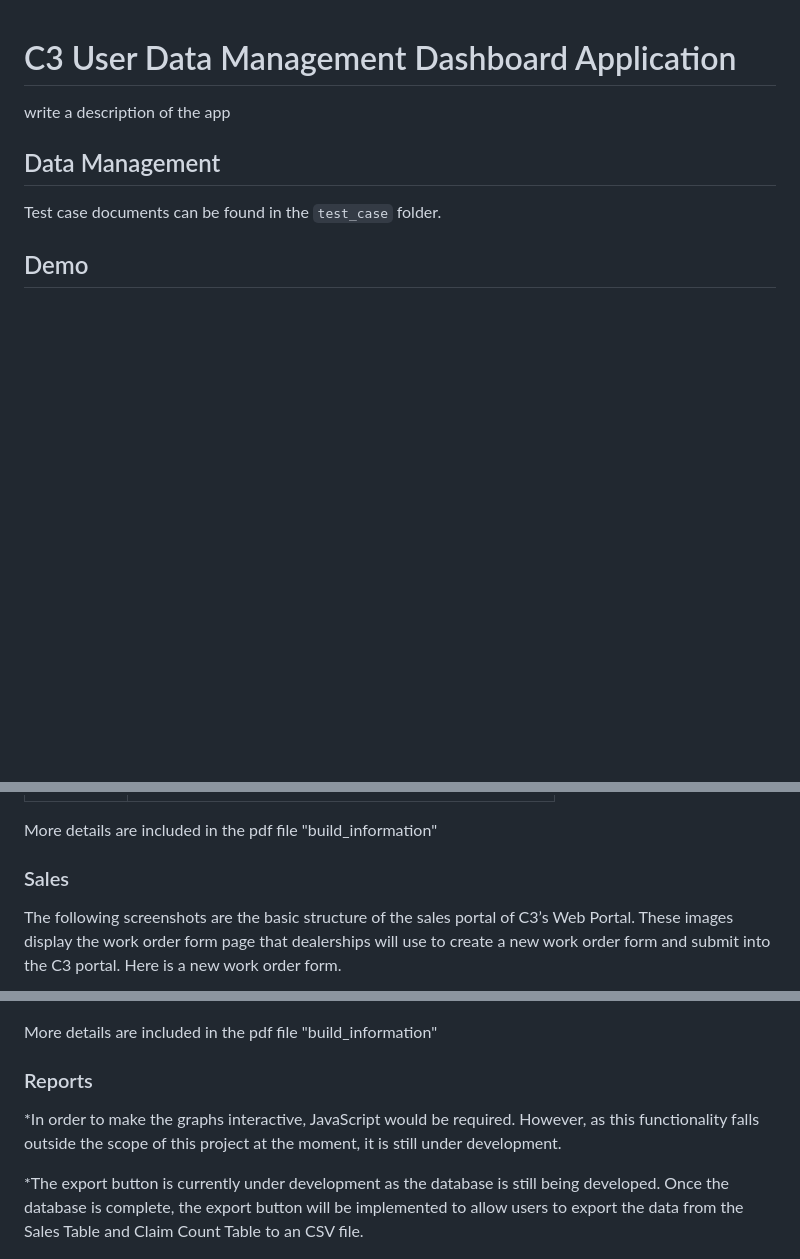
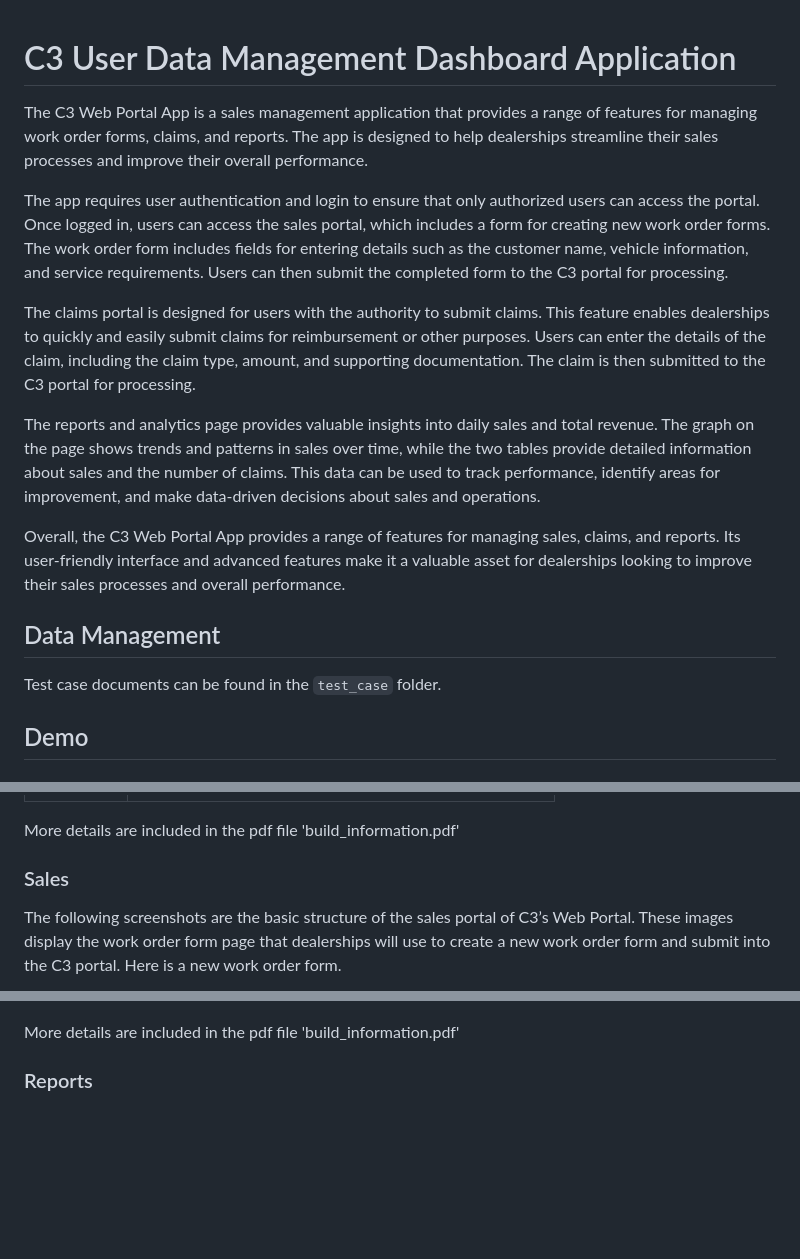
Before and after one commit to zhkexin/C3-Dashboard-App, a Markdown page: README.md, 3 parts joined by grey strips. Rendered like a GitHub page; blank space fills up the shorter version.

```diff
--- a/README.md
+++ b/README.md
@@ -1,6 +1,15 @@
 # C3 User Data Management Dashboard Application
 
-write a description of the app
+The C3 Web Portal App is a sales management application that provides a range of features for managing work order forms, claims, and reports. The app is designed to help dealerships streamline their sales processes and improve their overall performance.
+
+The app requires user authentication and login to ensure that only authorized users can access the portal. Once logged in, users can access the sales portal, which includes a form for creating new work order forms. The work order form includes fields for entering details such as the customer name, vehicle information, and service requirements. Users can then submit the completed form to the C3 portal for processing.
+
+The claims portal is designed for users with the authority to submit claims. This feature enables dealerships to quickly and easily submit claims for reimbursement or other purposes. Users can enter the details of the claim, including the claim type, amount, and supporting documentation. The claim is then submitted to the C3 portal for processing.
+
+The reports and analytics page provides valuable insights into daily sales and total revenue. The graph on the page shows trends and patterns in sales over time, while the two tables provide detailed information about sales and the number of claims. This data can be used to track performance, identify areas for improvement, and make data-driven decisions about sales and operations.
+
+Overall, the C3 Web Portal App provides a range of features for managing sales, claims, and reports. Its user-friendly interface and advanced features make it a valuable asset for dealerships looking to improve their sales processes and overall performance.
+
 
 ## Data Management
 
@@ -49,7 +58,7 @@ Once the user is logged in, they will be able to access the the subsystems that
 | Claims     | <img src="./images/auth_claims.png" width="400" align="center"> |
 | Reports    | <img src="./images/auth_reports.png" width="400" align="center">|
 
-More details are included in the pdf file "build_information"
+More details are included in the pdf file 'build_information.pdf'
 
 
 ### Sales
@@ -111,12 +120,9 @@ Following the problem section is the claim amounts section. This section include
    <img src="./images/claim_amounts.png" width="400" align="center">
 </p>
 
-More details are included in the pdf file "build_information"
+More details are included in the pdf file 'build_information.pdf'
 
 ### Reports
-*In order to make the graphs interactive, JavaScript would be required. However, as this functionality falls outside the scope of this project at the moment, it is still under development.
-
-*The export button is currently under development as the database is still being developed. Once the database is complete, the export button will be implemented to allow users to export the data from the Sales Table and Claim Count Table to an CSV file.
 <p align="center">
    <img src="./images/reports_1.png" width="400" align="center">
 </p>
```
Also changed, not shown: other parts of README.md (+4 -0 lines).
